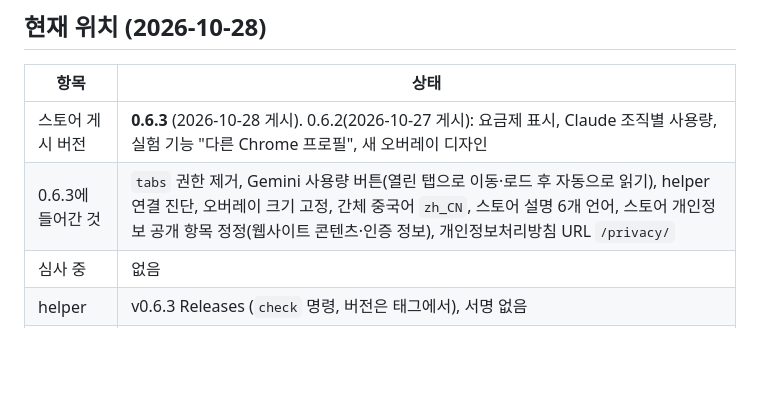
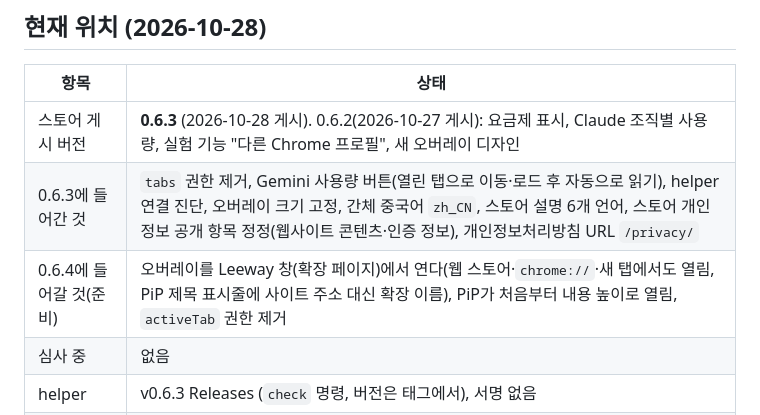
Before and after one commit to donasman/leeway, a Markdown page: docs/ROADMAP.md, the part around the change. GitHub-like rendering; blank space fills up the shorter version.

```diff
--- a/docs/ROADMAP.md
+++ b/docs/ROADMAP.md
@@ -9,6 +9,7 @@
 |---|---|
 | 스토어 게시 버전 | **0.6.3** (2026-10-28 게시). 0.6.2(2026-10-27 게시): 요금제 표시, Claude 조직별 사용량, 실험 기능 "다른 Chrome 프로필", 새 오버레이 디자인 |
 | 0.6.3에 들어간 것 | `tabs` 권한 제거, Gemini 사용량 버튼(열린 탭으로 이동·로드 후 자동으로 읽기), helper 연결 진단, 오버레이 크기 고정, 간체 중국어 `zh_CN`, 스토어 설명 6개 언어, 스토어 개인정보 공개 항목 정정(웹사이트 콘텐츠·인증 정보), 개인정보처리방침 URL `/privacy/` |
+| 0.6.4에 들어갈 것(준비) | 오버레이를 Leeway 창(확장 페이지)에서 연다(웹 스토어·`chrome://`·새 탭에서도 열림, PiP 제목 표시줄에 사이트 주소 대신 확장 이름), PiP가 처음부터 내용 높이로 열림, `activeTab` 권한 제거 |
 | 심사 중 | 없음 |
 | helper | v0.6.3 Releases (`check` 명령, 버전은 태그에서), 서명 없음 |
 | 사이트·검색 | donasman.github.io/leeway (영어·한국어·개인정보처리방침). Google Search Console·Bing Webmaster Tools 등록, 첫 페이지·`/ko/` 색인 요청. Bing 사이트맵 성공, Google 사이트맵은 처리 대기(2026-10-27 기준) |
```
Also changed, not shown: CLAUDE.md (+1 -2 lines).
